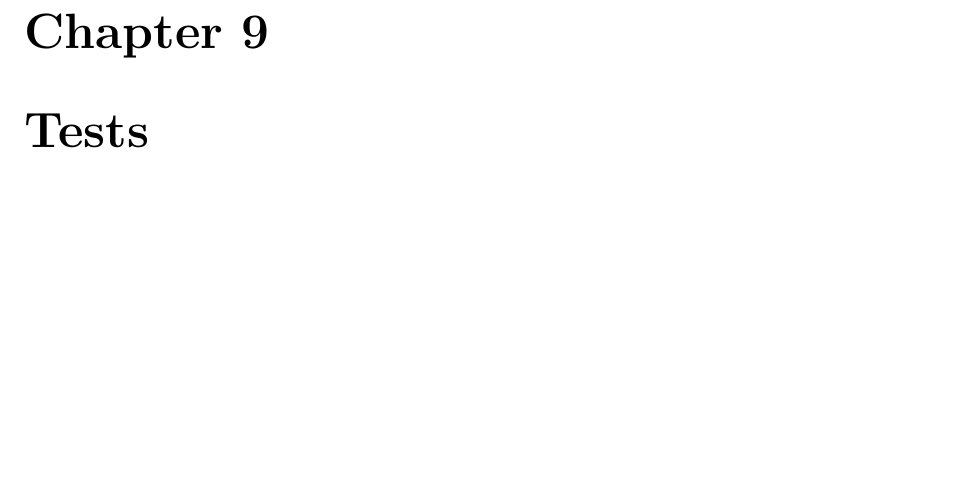
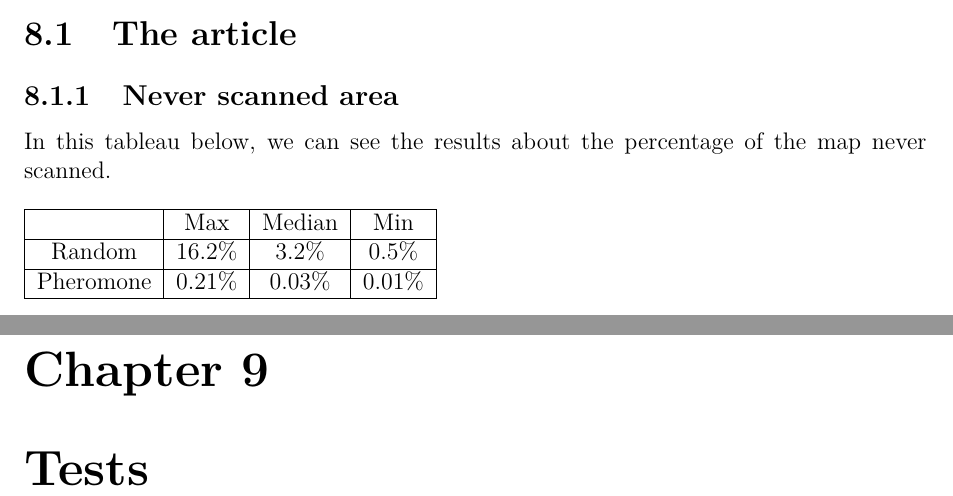
Before and after one commit to jetcheve/M2_PER_MMUAVGRA, a LaTeX document (ressources/rapport/memory.tex, which reads ressources/rapport/results.tex): part of page 27 of 33 before the commit and two parts of pages 26 and 27 of 33 after it, the two joined at a grey line, cut at the place of the change, the shorter picture padded with empty space. Compiled offline with pdfLaTeX.

Commit message:
commit du pdf pour hayleyyyyy

```diff
--- a/ressources/rapport/results.tex
+++ b/ressources/rapport/results.tex
@@ -1 +1,16 @@
 \chapter{Results}
+
+\section{The article}
+
+\subsection{Never scanned area}
+
+In this tableau below, we can see the results about the percentage of the map never scanned.\\\\
+\begin{tabular}{|c|c|c|c|}
+\hline
+	      & Max & Median & Min \\
+	      \hline
+	Random & 16.2\% & 3.2\% & 0.5\% \\
+	\hline
+	Pheromone & 0.21\% & 0.03\% & 0.01\% \\
+	\hline
+\end{tabular}
```
Also changed, not shown: ressources/rapport/memory.pdf.
